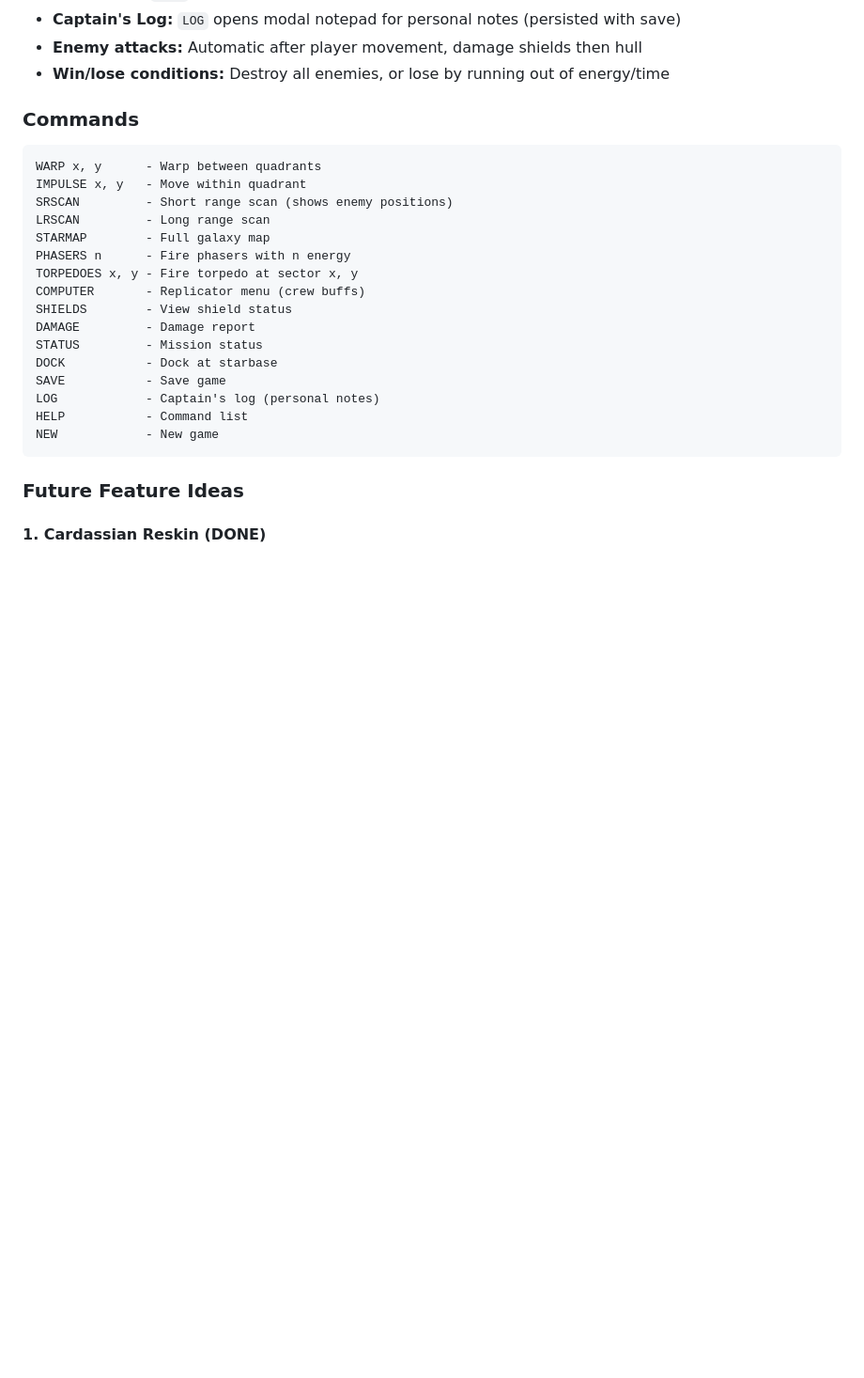
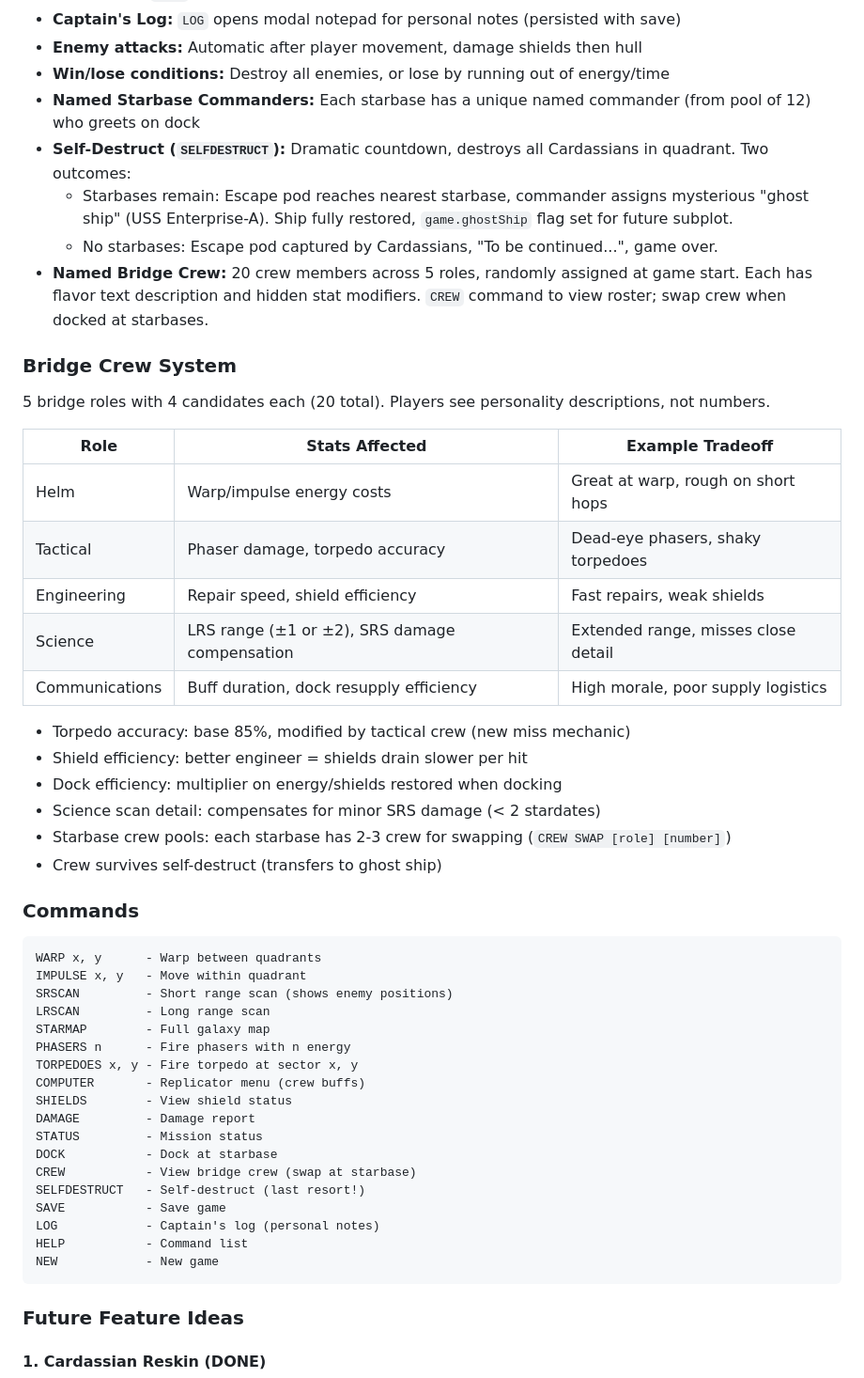
Before and after one commit to ntgoeb/nino-dot-buzz, a Markdown page: instructions.md, the part around one of its changes. Shown at 94% size. Rendered like a GitHub page; blank space fills up the shorter version.

````diff
--- a/instructions.md
+++ b/instructions.md
@@ -193,6 +193,29 @@ Recreation of the classic 1978 text-based game. Terminal-style interface with gr
 - **Captain's Log:** `LOG` opens modal notepad for personal notes (persisted with save)
 - **Enemy attacks:** Automatic after player movement, damage shields then hull
 - **Win/lose conditions:** Destroy all enemies, or lose by running out of energy/time
+- **Named Starbase Commanders:** Each starbase has a unique named commander (from pool of 12) who greets on dock
+- **Self-Destruct (`SELFDESTRUCT`):** Dramatic countdown, destroys all Cardassians in quadrant. Two outcomes:
+  - Starbases remain: Escape pod reaches nearest starbase, commander assigns mysterious "ghost ship" (USS Enterprise-A). Ship fully restored, `game.ghostShip` flag set for future subplot.
+  - No starbases: Escape pod captured by Cardassians, "To be continued...", game over.
+- **Named Bridge Crew:** 20 crew members across 5 roles, randomly assigned at game start. Each has flavor text description and hidden stat modifiers. `CREW` command to view roster; swap crew when docked at starbases.
+
+### Bridge Crew System
+5 bridge roles with 4 candidates each (20 total). Players see personality descriptions, not numbers.
+
+| Role | Stats Affected | Example Tradeoff |
+|------|---------------|------------------|
+| Helm | Warp/impulse energy costs | Great at warp, rough on short hops |
+| Tactical | Phaser damage, torpedo accuracy | Dead-eye phasers, shaky torpedoes |
+| Engineering | Repair speed, shield efficiency | Fast repairs, weak shields |
+| Science | LRS range (±1 or ±2), SRS damage compensation | Extended range, misses close detail |
+| Communications | Buff duration, dock resupply efficiency | High morale, poor supply logistics |
+
+- Torpedo accuracy: base 85%, modified by tactical crew (new miss mechanic)
+- Shield efficiency: better engineer = shields drain slower per hit
+- Dock efficiency: multiplier on energy/shields restored when docking
+- Science scan detail: compensates for minor SRS damage (< 2 stardates)
+- Starbase crew pools: each starbase has 2-3 crew for swapping (`CREW SWAP [role] [number]`)
+- Crew survives self-destruct (transfers to ghost ship)
 
 ### Commands
 ```
@@ -208,6 +231,8 @@ SHIELDS        - View shield status
 DAMAGE         - Damage report
 STATUS         - Mission status
 DOCK           - Dock at starbase
+CREW           - View bridge crew (swap at starbase)
+SELFDESTRUCT   - Self-destruct (last resort!)
 SAVE           - Save game
 LOG            - Captain's log (personal notes)
 HELP           - Command list
````
Also changed, not shown: other parts of instructions.md (+10 -17 lines).
